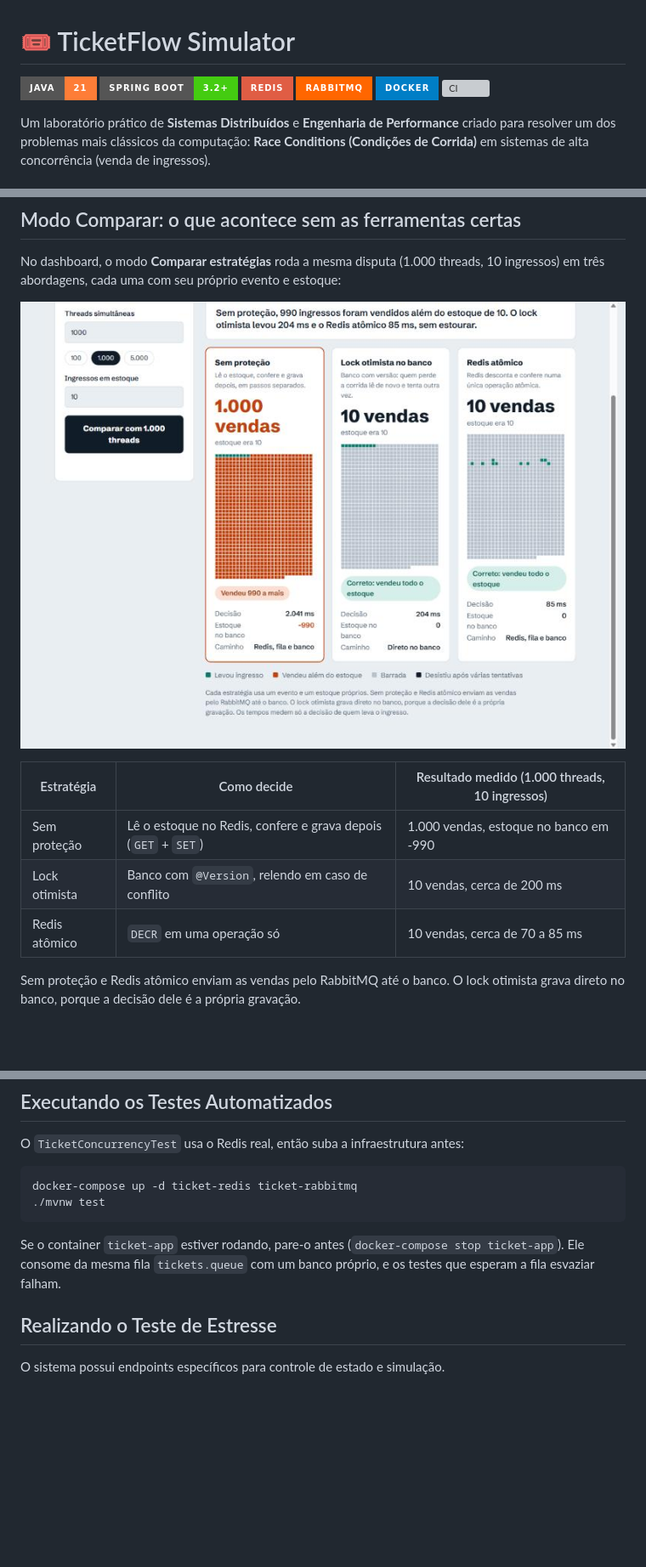
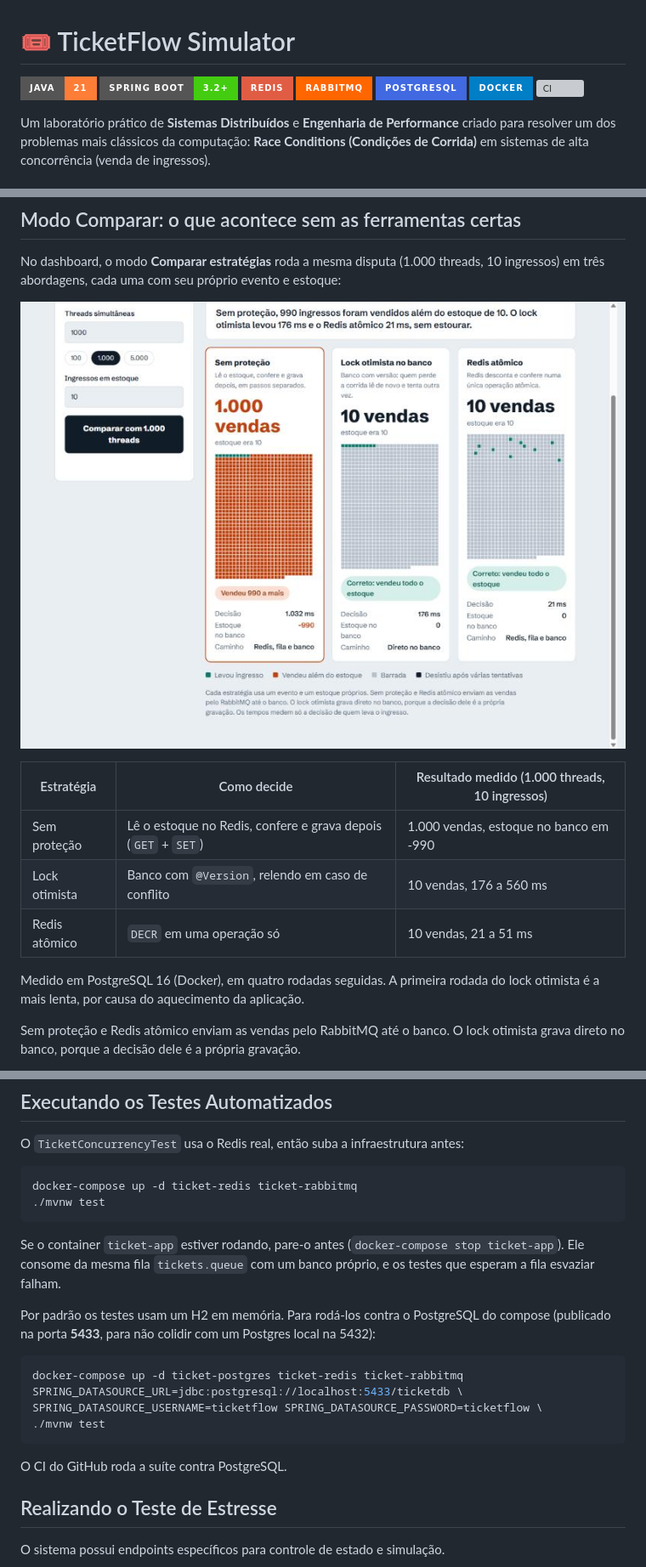
Before and after one commit to Jmello01/ticketflow, a Markdown page: README.md, 3 parts joined by grey strips. Shown at 85% size. GitHub-like rendering; pictures changed too: docs/img/comparativo.jpg; badges without logos; blank space fills up the shorter version; grey boxes are pictures that could not be loaded.

Commit message:
feat: troca H2 por PostgreSQL no compose e no CI
O driver do Postgres entra no pom, o driverClassName fixo do H2 sai da
configuracao e o banco sobe com healthcheck, publicado na porta 5433 para
nao colidir com um Postgres local. O CI passa a rodar a suite contra Postgres.
Atualiza README e print do comparativo com as medicoes no novo banco.

Co-Authored-By: Claude Sonnet 5.5 <noreply@anthropic.com>

````diff
--- a/README.md
+++ b/README.md
@@ -4,6 +4,7 @@
 ![Spring Boot](https://img.shields.io/badge/Spring_Boot-3.2+-brightgreen?style=for-the-badge&logo=spring)
 ![Redis](https://img.shields.io/badge/Redis-red?style=for-the-badge&logo=redis)
 ![RabbitMQ](https://img.shields.io/badge/RabbitMQ-FF6600?style=for-the-badge&logo=rabbitmq)
+![PostgreSQL](https://img.shields.io/badge/PostgreSQL-4169E1?style=for-the-badge&logo=postgresql&logoColor=white)
 ![Docker](https://img.shields.io/badge/Docker-blue?style=for-the-badge&logo=docker)
 [![CI](https://github.com/Jmello01/ticketflow/actions/workflows/ci.yml/badge.svg)](https://github.com/Jmello01/ticketflow/actions/workflows/ci.yml)
 
@@ -65,8 +66,10 @@ No dashboard, o modo **Comparar estratégias** roda a mesma disputa (1.000 threa
 | Estratégia | Como decide | Resultado medido (1.000 threads, 10 ingressos) |
 |---|---|---|
 | Sem proteção | Lê o estoque no Redis, confere e grava depois (`GET` + `SET`) | 1.000 vendas, estoque no banco em -990 |
-| Lock otimista | Banco com `@Version`, relendo em caso de conflito | 10 vendas, cerca de 200 ms |
-| Redis atômico | `DECR` em uma operação só | 10 vendas, cerca de 70 a 85 ms |
+| Lock otimista | Banco com `@Version`, relendo em caso de conflito | 10 vendas, 176 a 560 ms |
+| Redis atômico | `DECR` em uma operação só | 10 vendas, 21 a 51 ms |
+
+Medido em PostgreSQL 16 (Docker), em quatro rodadas seguidas. A primeira rodada do lock otimista é a mais lenta, por causa do aquecimento da aplicação.
 
 Sem proteção e Redis atômico enviam as vendas pelo RabbitMQ até o banco. O lock otimista grava direto no banco, porque a decisão dele é a própria gravação.
 
@@ -84,6 +87,17 @@ docker-compose up -d ticket-redis ticket-rabbitmq
 
 Se o container `ticket-app` estiver rodando, pare-o antes (`docker-compose stop ticket-app`). Ele consome da mesma fila `tickets.queue` com um banco próprio, e os testes que esperam a fila esvaziar falham.
 
+Por padrão os testes usam um H2 em memória. Para rodá-los contra o PostgreSQL do compose (publicado na porta **5433**, para não colidir com um Postgres local na 5432):
+
+```bash
+docker-compose up -d ticket-postgres ticket-redis ticket-rabbitmq
+SPRING_DATASOURCE_URL=jdbc:postgresql://localhost:5433/ticketdb \
+SPRING_DATASOURCE_USERNAME=ticketflow SPRING_DATASOURCE_PASSWORD=ticketflow \
+./mvnw test
+```
+
+O CI do GitHub roda a suíte contra PostgreSQL.
+
 ## Realizando o Teste de Estresse
 O sistema possui endpoints específicos para controle de estado e simulação.
 
````
Also changed, not shown: other parts of README.md (+1 -1 lines), 4 other files.
